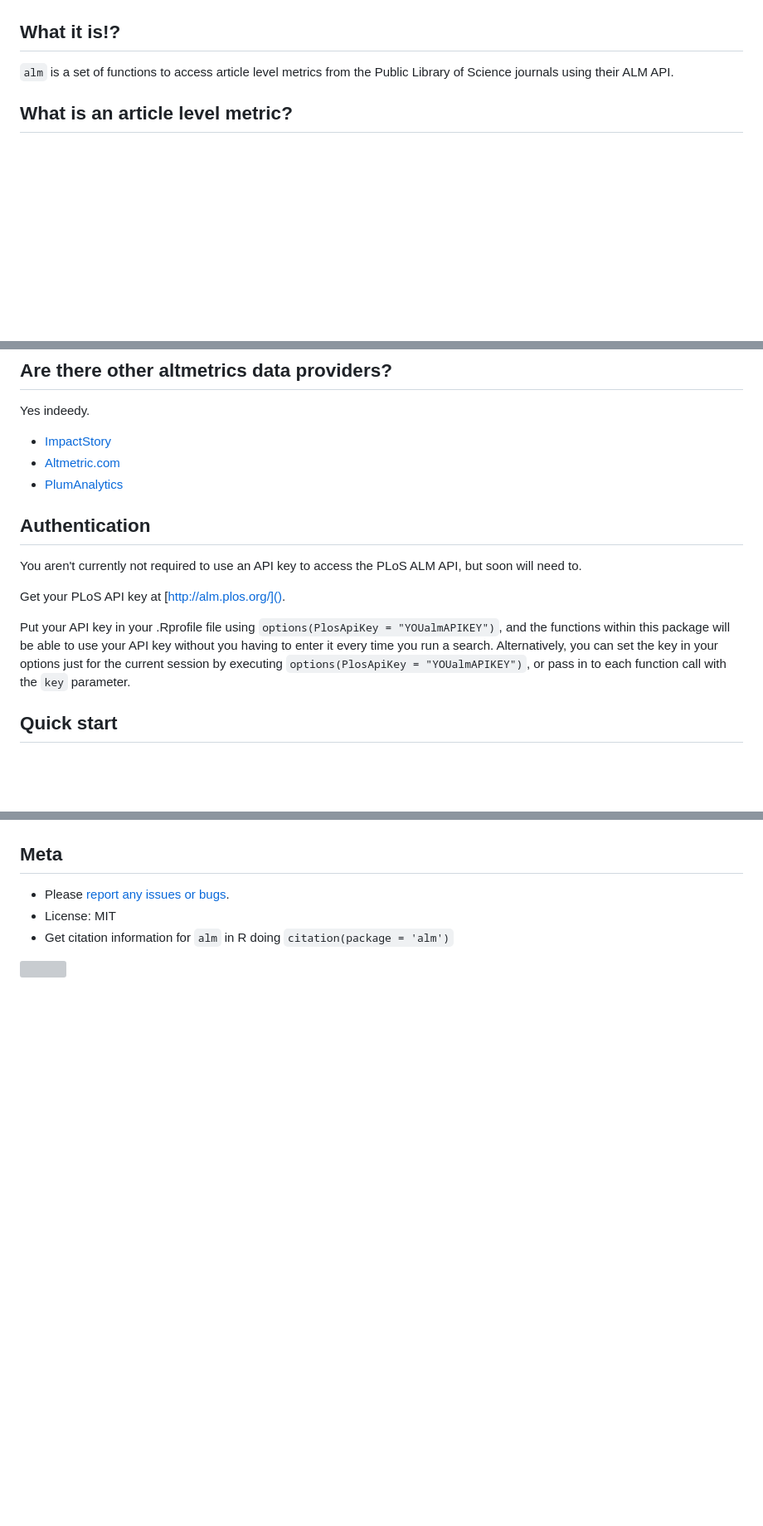
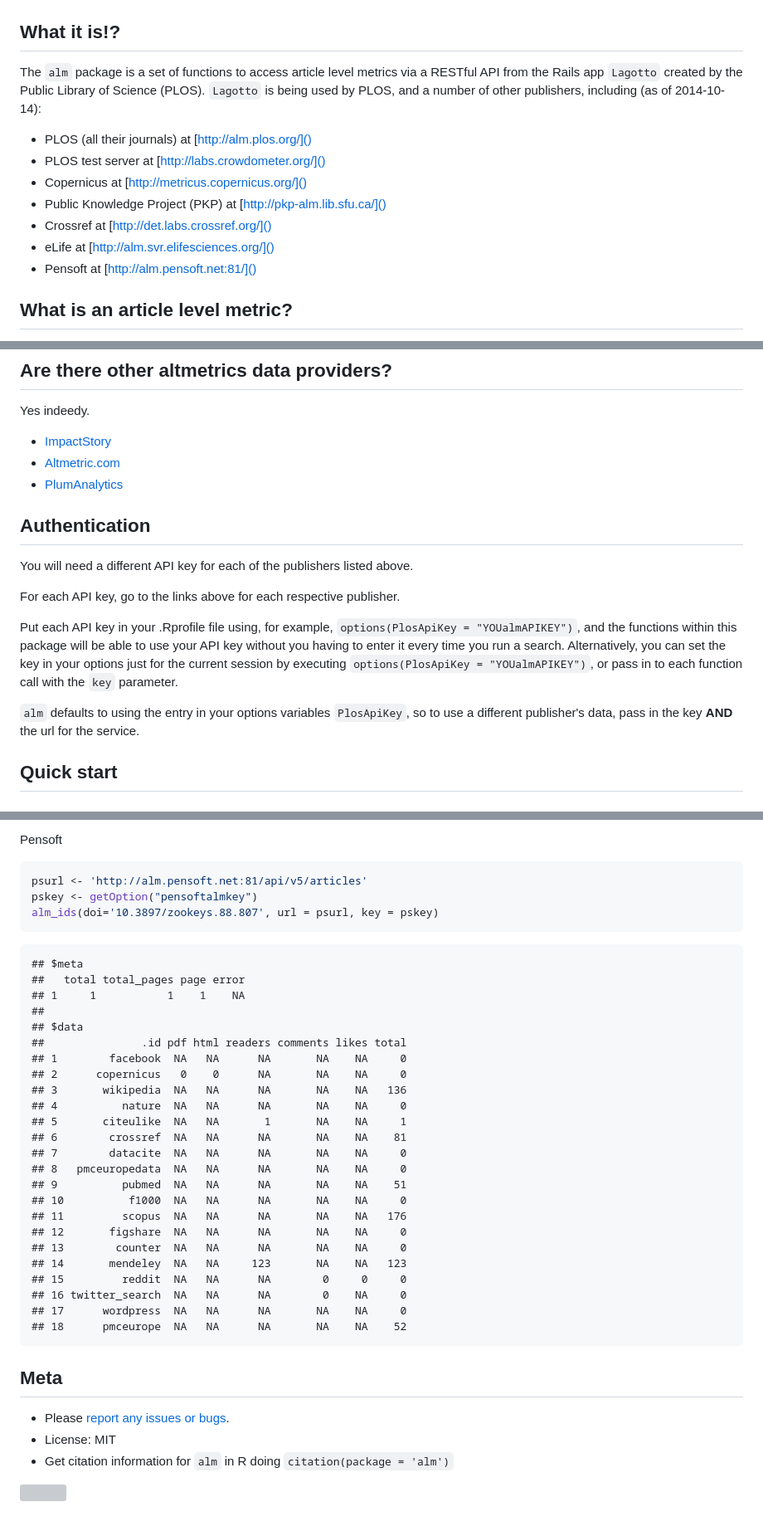
Before and after one commit to ropensci-archive/alm, a Markdown page: README.md, 3 parts joined by grey strips. Shown: that part at 83% size. Drawn GitHub-style; blank space fills up the shorter version; grey boxes are pictures that could not be loaded.

````diff
--- a/README.md
+++ b/README.md
@@ -16,8 +16,15 @@ _____  |  |   _____
 
 ## What it is!?
 
-`alm` is a set of functions to access article level metrics from the Public Library of Science journals using their ALM API.
+The `alm` package is a set of functions to access article level metrics via a RESTful API from the Rails app `Lagotto` created by the Public Library of Science (PLOS). `Lagotto` is being used by PLOS, and a number of other publishers, including (as of 2014-10-14):
 
+* PLOS (all their journals) at [http://alm.plos.org/]()
+* PLOS test server at [http://labs.crowdometer.org/]()
+* Copernicus at [http://metricus.copernicus.org/]()
+* Public Knowledge Project (PKP) at [http://pkp-alm.lib.sfu.ca/]()
+* Crossref at [http://det.labs.crossref.org/]()
+* eLife at [http://alm.svr.elifesciences.org/]()
+* Pensoft at [http://alm.pensoft.net:81/]()
 
 ## What is an article level metric?
 
@@ -33,11 +40,13 @@ Yes indeedy.
 
 ## Authentication
 
-You aren't currently not required to use an API key to access the PLoS ALM API, but soon will need to.
+You will need a different API key for each of the publishers listed above.
 
-Get your PLoS API key at [http://alm.plos.org/]().
+For each API key, go to the links above for each respective publisher.
 
-Put your API key in your .Rprofile file using `options(PlosApiKey = "YOUalmAPIKEY")`, and the functions within this package will be able to use your API key without you having to enter it every time you run a search. Alternatively, you can set the key in your options just for the current session by executing `options(PlosApiKey = "YOUalmAPIKEY")`, or pass in to each function call with the `key` parameter.
+Put each API key in your .Rprofile file using, for example, `options(PlosApiKey = "YOUalmAPIKEY")`, and the functions within this package will be able to use your API key without you having to enter it every time you run a search. Alternatively, you can set the key in your options just for the current session by executing `options(PlosApiKey = "YOUalmAPIKEY")`, or pass in to each function call with the `key` parameter.
+
+`alm` defaults to using the entry in your options variables `PlosApiKey`, so to use a different publisher's data, pass in the key __AND__ the url for the service.
 
 ## Quick start
 
@@ -438,3 +501,38 @@ plot_density(input = alm, source = c("counter_total", "crossref_total",
+Pensoft
+
+
+```r
+psurl <- 'http://alm.pensoft.net:81/api/v5/articles'
+pskey <- getOption("pensoftalmkey")
+alm_ids(doi='10.3897/zookeys.88.807', url = psurl, key = pskey)
+```
+
+```
+## $meta
+##   total total_pages page error
+## 1     1           1    1    NA
+##
+## $data
+##               .id pdf html readers comments likes total
+## 1        facebook  NA   NA      NA       NA    NA     0
+## 2      copernicus   0    0      NA       NA    NA     0
+## 3       wikipedia  NA   NA      NA       NA    NA   136
+## 4          nature  NA   NA      NA       NA    NA     0
+## 5       citeulike  NA   NA       1       NA    NA     1
+## 6        crossref  NA   NA      NA       NA    NA    81
+## 7        datacite  NA   NA      NA       NA    NA     0
+## 8   pmceuropedata  NA   NA      NA       NA    NA     0
+## 9          pubmed  NA   NA      NA       NA    NA    51
+## 10          f1000  NA   NA      NA       NA    NA     0
+## 11         scopus  NA   NA      NA       NA    NA   176
+## 12       figshare  NA   NA      NA       NA    NA     0
+## 13        counter  NA   NA      NA       NA    NA     0
+## 14       mendeley  NA   NA     123       NA    NA   123
+## 15         reddit  NA   NA      NA        0     0     0
+## 16 twitter_search  NA   NA      NA        0    NA     0
+## 17      wordpress  NA   NA      NA       NA    NA     0
+## 18      pmceurope  NA   NA      NA       NA    NA    52
+```
 
 ## Meta
 
````
Also changed, not shown: other parts of README.md (+83 -29 lines), inst/assets/img/unnamed-chunk-15.png, inst/assets/img/unnamed-chunk-16.png, 3 other files.
